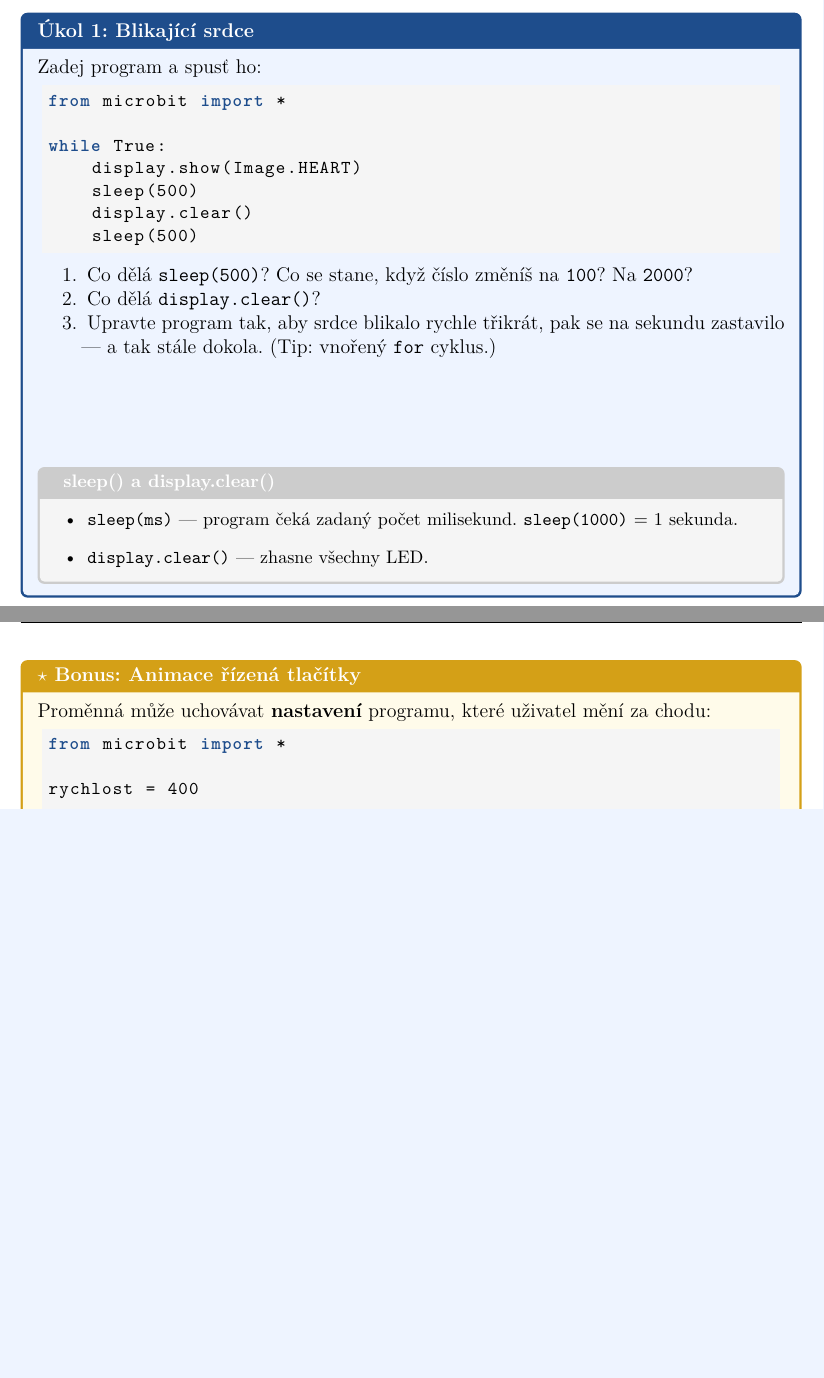
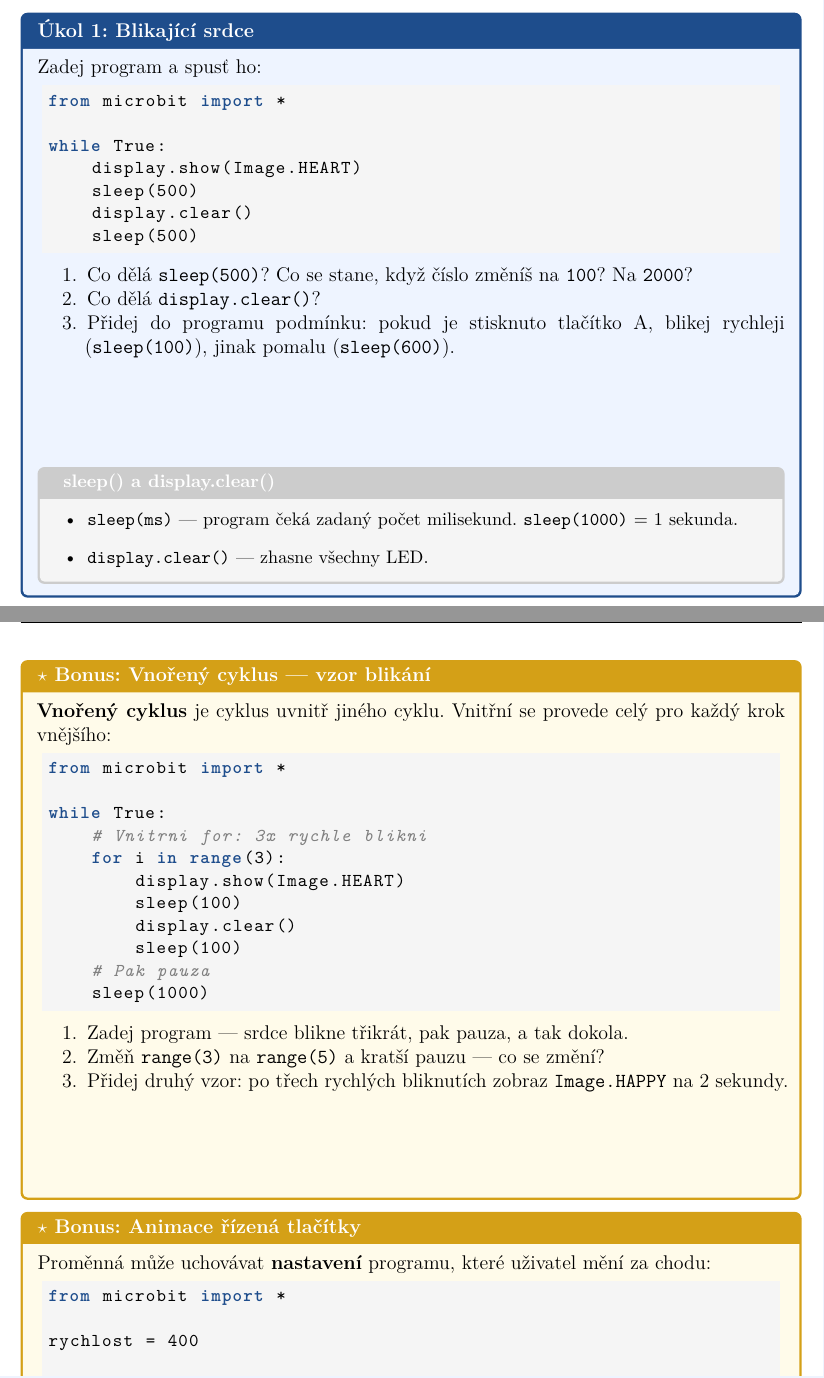
Before and after one commit to mkgymji/pythonIntroMB-student, a LaTeX document (ucitel/lekce04/pracovni_list.tex): two parts of pages 1 and 3 of 3, joined at a grey line, cut so that both start at the same text, the shorter picture padded with empty space. Compiled offline with XeLaTeX.

Commit message:
audit chunk 3/5: lekce04 + lekce08 — opravy designu úloh
lekce04:
- Úkol 1 bod 3: vnořený for bez opory nahrazen úkolem s podmínkou (přiměřené)
- přidán nový bonusový úkol "Vnořený cyklus — vzor blikání" s konkrétním
  scaffoldem; vnořený for cyklus tak dostane správné místo a oporu

lekce08:
- prezentace: komentář "# stejny kod 3x" → "# stejny kod 2x (a mohlo by byt vicekrat)"
- bonus: přidán inline komentář k defaultnímu argumentu strany=6
- Úkol 3 refaktoring: místo "libovolný program" jsou nyní 3 konkrétní
  startovní body s názvem funkce jako kotva

Co-Authored-By: Claude Sonnet 4.6 <noreply@anthropic.com>

```diff
--- a/ucitel/lekce04/pracovni_list.tex
+++ b/ucitel/lekce04/pracovni_list.tex
@@ -32,8 +32,8 @@ while True:
   \item Co dělá \pyinline{sleep(500)}? Co se stane, když číslo změníš na \pyinline{100}?
         Na \pyinline{2000}?
   \item Co dělá \pyinline{display.clear()}?
-  \item Upravte program tak, aby srdce blikalo rychle třikrát, pak se na sekundu
-        zastavilo — a tak stále dokola. (Tip: vnořený \pyinline{for} cyklus.)
+  \item Přidej do programu podmínku: pokud je stisknuto tlačítko~A,
+        blikej rychleji (\pyinline{sleep(100)}), jinak pomalu (\pyinline{sleep(600)}).
 \end{enumerate}
 
 \odpoved[2cm]
@@ -145,6 +145,37 @@ Jak bys program upravil, aby se bod pohyboval tam a zpět?
 \end{ukol}
 
 % ------------------------------------------------------------------
+\begin{bonusukol}[Vnořený cyklus — vzor blikání]
+
+\pojem{Vnořený cyklus} je cyklus uvnitř jiného cyklu.
+Vnitřní se provede celý pro každý krok vnějšího:
+
+\begin{lstlisting}
+from microbit import *
+
+while True:
+    # Vnitrni for: 3x rychle blikni
+    for i in range(3):
+        display.show(Image.HEART)
+        sleep(100)
+        display.clear()
+        sleep(100)
+    # Pak pauza
+    sleep(1000)
+\end{lstlisting}
+
+\begin{enumerate}
+  \item Zadej program — srdce blikne třikrát, pak pauza, a tak dokola.
+  \item Změň \pyinline{range(3)} na \pyinline{range(5)} a kratší pauzu — co se změní?
+  \item Přidej druhý vzor: po třech rychlých bliknutích zobraz
+        \pyinline{Image.HAPPY} na 2~sekundy.
+\end{enumerate}
+
+\odpoved[2cm]
+
+\end{bonusukol}
+
+% ------------------------------------------------------------------
 \begin{bonusukol}[Animace řízená tlačítky]
 
 Proměnná může uchovávat \textbf{nastavení} programu, které uživatel mění za chodu:
```
Also changed, not shown: ucitel/lekce08/pracovni_list.tex (+10 -3 lines), ucitel/lekce08/prezentace.tex (+1 -1 lines), student/lekce04/pracovni_list.pdf, student/lekce08/pracovni_list.pdf, student/lekce08/prezentace.pdf.
